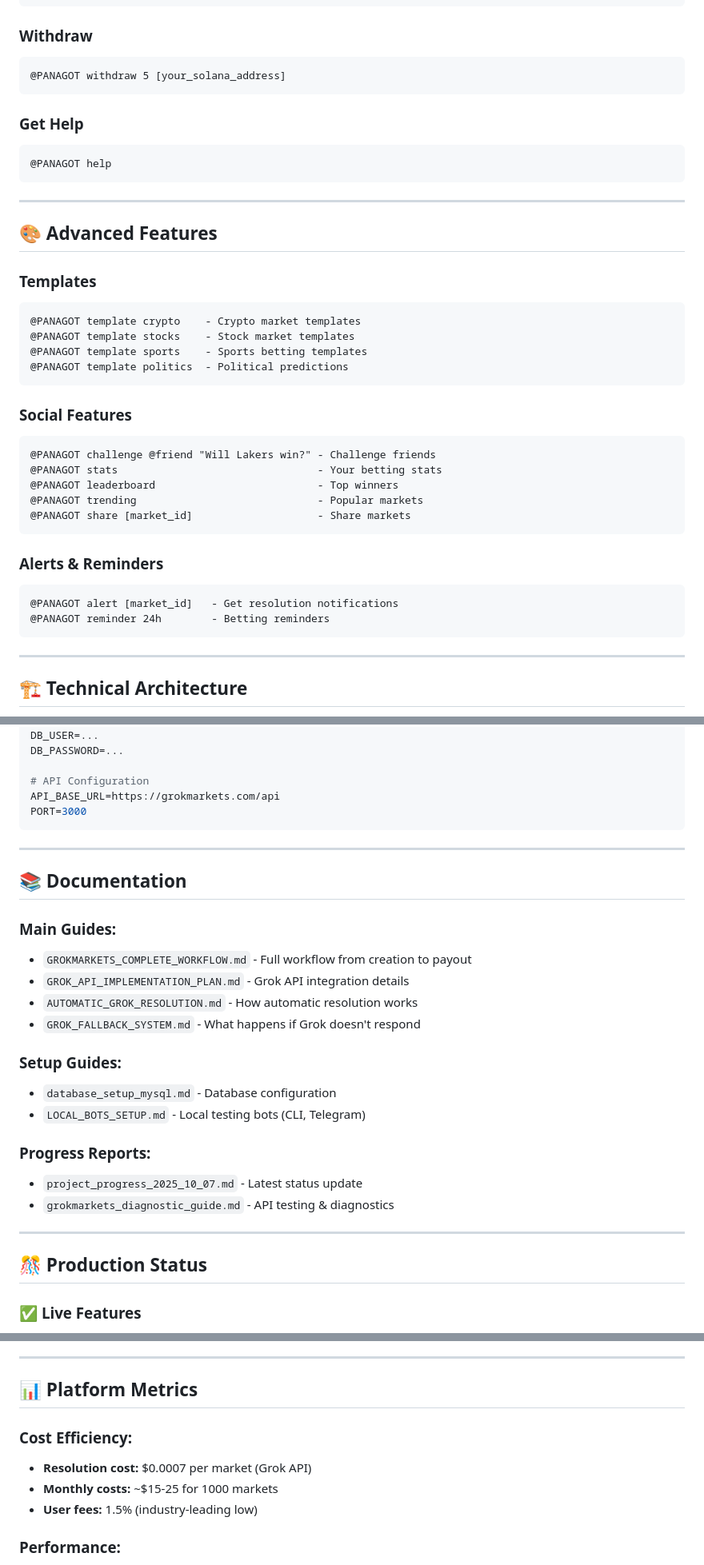
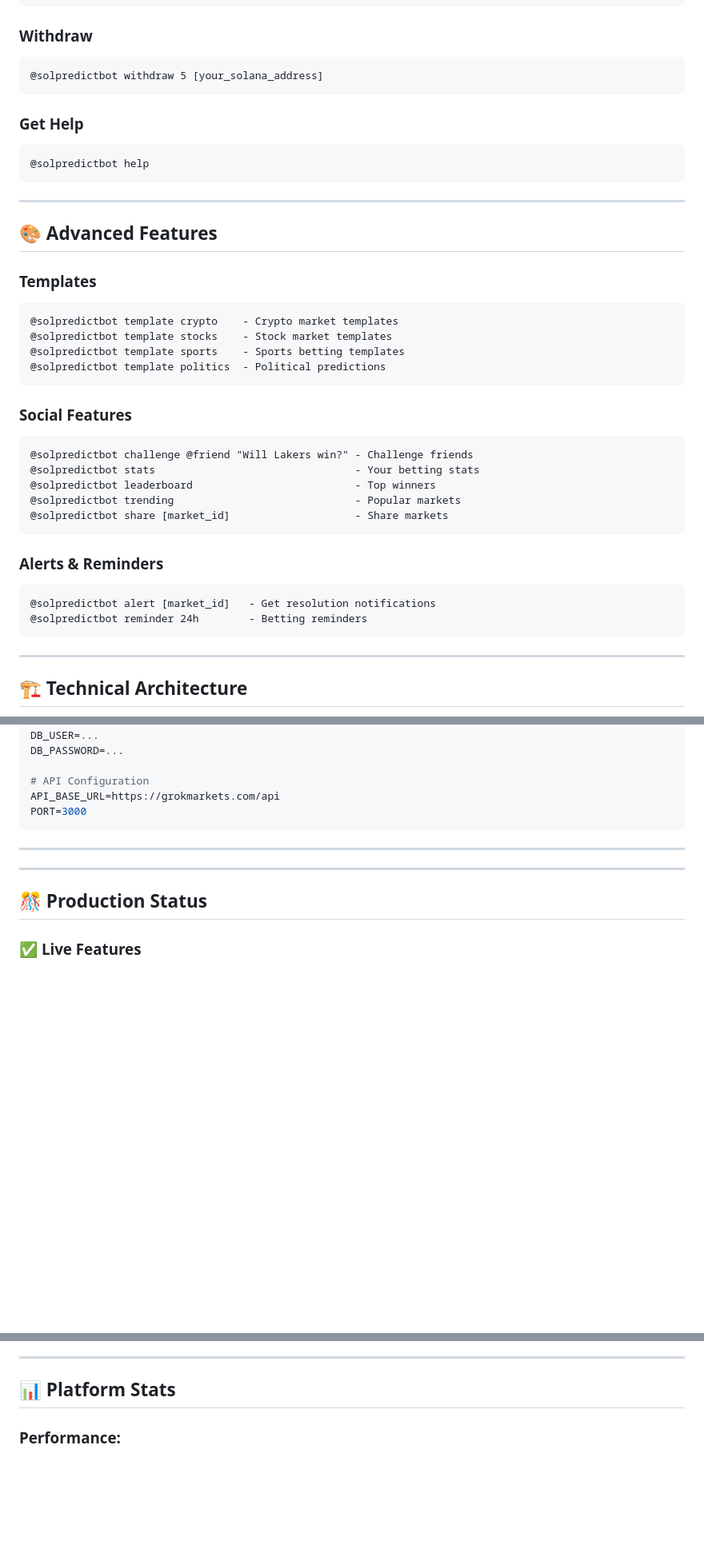
Before and after one commit to panagot/grokmarkets, a Markdown page: README.md, 3 parts joined by grey strips. Shown: that part at 80% size. GitHub-like rendering; blank space fills up the shorter version.

Commit message:
Update README: Change bot handle to @solpredictbot and remove unnecessary sections

````diff
--- a/README.md
+++ b/README.md
@@ -152,12 +152,12 @@ no 2
 
 ### **Withdraw**
 ```
-@PANAGOT withdraw 5 [your_solana_address]
+@solpredictbot withdraw 5 [your_solana_address]
 ```
 
 ### **Get Help**
 ```
-@PANAGOT help
+@solpredictbot help
 ```
 
 ---
@@ -166,25 +166,25 @@ no 2
 
 ### **Templates**
 ```
-@PANAGOT template crypto    - Crypto market templates
-@PANAGOT template stocks    - Stock market templates
-@PANAGOT template sports    - Sports betting templates
-@PANAGOT template politics  - Political predictions
+@solpredictbot template crypto    - Crypto market templates
+@solpredictbot template stocks    - Stock market templates
+@solpredictbot template sports    - Sports betting templates
+@solpredictbot template politics  - Political predictions
 ```
 
 ### **Social Features**
 ```
-@PANAGOT challenge @friend "Will Lakers win?" - Challenge friends
-@PANAGOT stats                                - Your betting stats
-@PANAGOT leaderboard                          - Top winners
-@PANAGOT trending                             - Popular markets
-@PANAGOT share [market_id]                    - Share markets
+@solpredictbot challenge @friend "Will Lakers win?" - Challenge friends
+@solpredictbot stats                                - Your betting stats
+@solpredictbot leaderboard                          - Top winners
+@solpredictbot trending                             - Popular markets
+@solpredictbot share [market_id]                    - Share markets
 ```
 
 ### **Alerts & Reminders**
 ```
-@PANAGOT alert [market_id]   - Get resolution notifications
-@PANAGOT reminder 24h        - Betting reminders
+@solpredictbot alert [market_id]   - Get resolution notifications
+@solpredictbot reminder 24h        - Betting reminders
 ```
 
 ---
@@ -411,22 +404,6 @@ PORT=3000
 
 ---
 
-## 📚 **Documentation**
-
-### **Main Guides:**
-- `GROKMARKETS_COMPLETE_WORKFLOW.md` - Full workflow from creation to payout
-- `GROK_API_IMPLEMENTATION_PLAN.md` - Grok API integration details
-- `AUTOMATIC_GROK_RESOLUTION.md` - How automatic resolution works
-- `GROK_FALLBACK_SYSTEM.md` - What happens if Grok doesn't respond
-
-### **Setup Guides:**
-- `database_setup_mysql.md` - Database configuration
-- `LOCAL_BOTS_SETUP.md` - Local testing bots (CLI, Telegram)
-
-### **Progress Reports:**
-- `project_progress_2025_10_07.md` - Latest status update
-- `grokmarkets_diagnostic_guide.md` - API testing & diagnostics
-
 ---
 
 ## 🎊 **Production Status**
@@ -474,12 +444,7 @@ PORT=3000
 
 ---
 
-## 📊 **Platform Metrics**
-
-### **Cost Efficiency:**
-- **Resolution cost:** $0.0007 per market (Grok API)
-- **Monthly costs:** ~$15-25 for 1000 markets
-- **User fees:** 1.5% (industry-leading low)
+## 📊 **Platform Stats**
 
 ### **Performance:**
 - **Resolution success rate:** 99%+
````
Also changed, not shown: other parts of README.md (+14 -124 lines).
